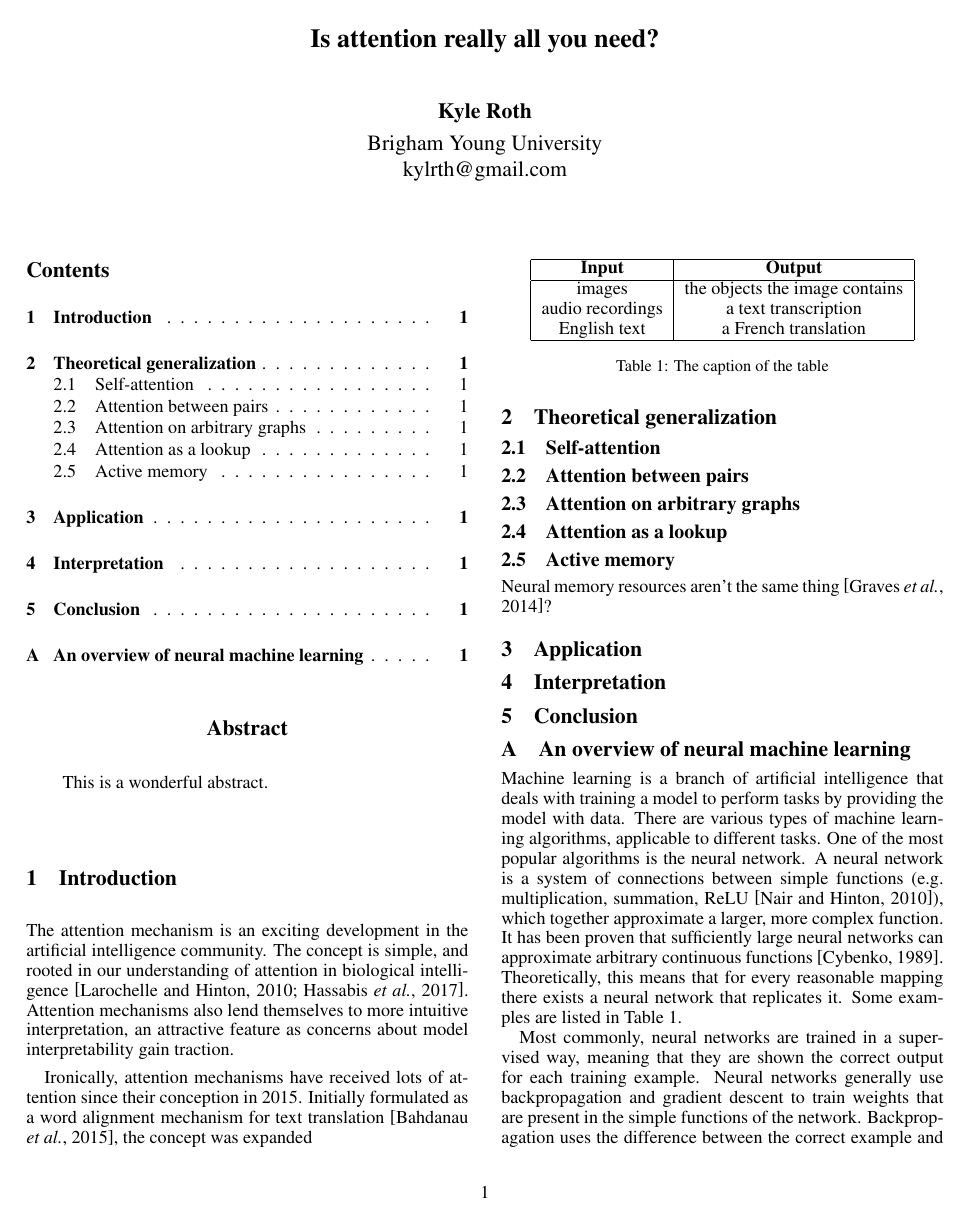
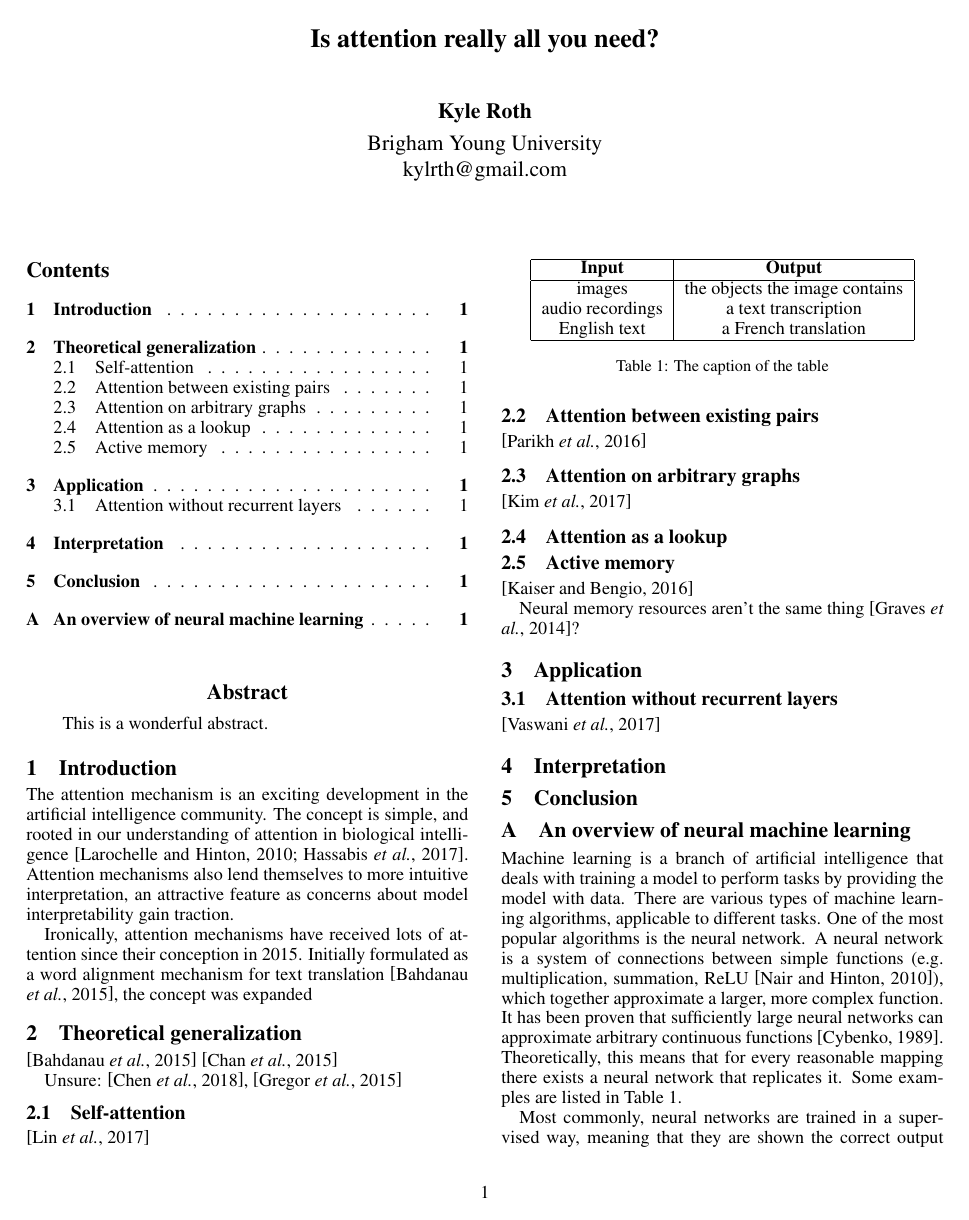
Before and after one commit to kylrth/attention_review, a LaTeX paper (main.tex): page 1 of 2. Compiled offline with pdfLaTeX.

Commit message:
assign papers to sections

```diff
--- a/main.tex
+++ b/main.tex
@@ -51,19 +51,35 @@ Ironically, attention mechanisms have received lots of attention since their con
 
 \section{Theoretical generalization}
 
+\cite{joint_align_translate} \cite{listen_attend_spell}
+
+Unsure: \cite{show_observe_tell}, \cite{draw}
+
 \subsection{Self-attention}
 
-\subsection{Attention between pairs}
+\cite{self_attentive_embedding}
+
+\subsection{Attention between existing pairs}
+
+\cite{natural_language_inference}
 
 \subsection{Attention on arbitrary graphs}
+
+\cite{graphs}
 
 \subsection{Attention as a lookup}
 
 \subsection{Active memory}
 
+\cite{active_memory}
+
 Neural memory resources aren't the same thing \cite{neural_turing}?
 
 \section{Application}
+
+\subsection{Attention without recurrent layers}
+
+\cite{attn_all_you_need}
 
 \section{Interpretation}
 
```
Also changed, not shown: main.bib (+3 -3 lines), main.pdf.
